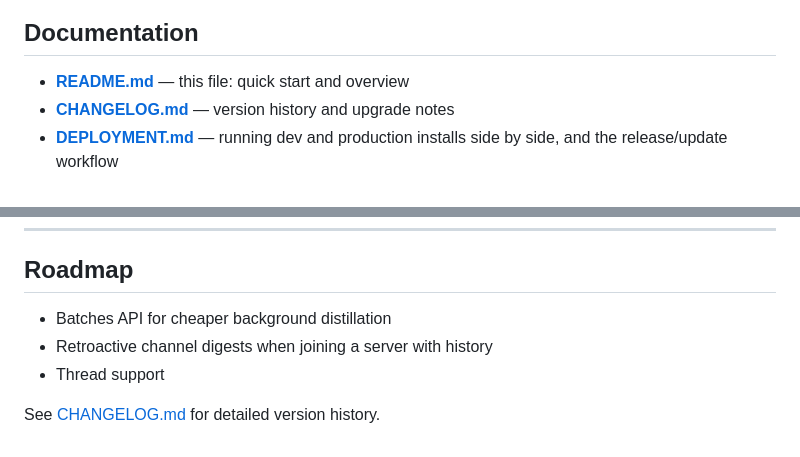
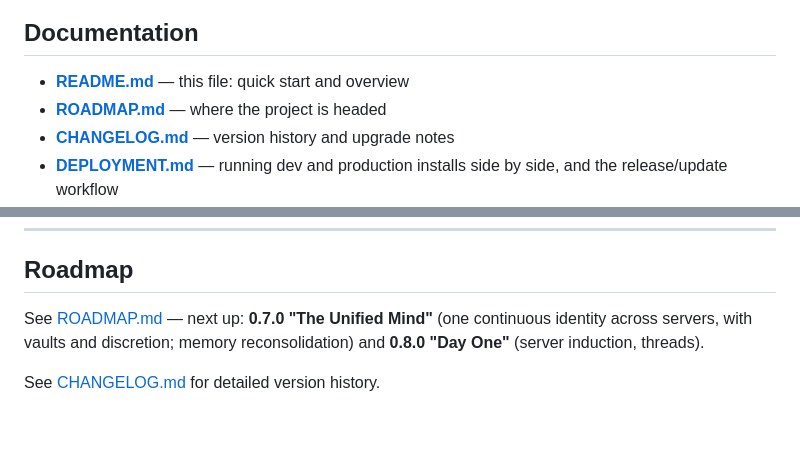
Before and after one commit to CharlesTheFool/discord-agents, a Markdown page: README.md, 2 parts joined by grey strips. GitHub-like rendering.

Commit message:
Add ROADMAP.md: 0.7.0 The Unified Mind, 0.8.0 Day One, beyond

```diff
--- a/README.md
+++ b/README.md
@@ -261,6 +261,7 @@ reporting via [GitHub Security Advisories](../../security/advisories/new)
 ## Documentation
 
 - **[README.md](README.md)** — this file: quick start and overview
+- **[ROADMAP.md](ROADMAP.md)** — where the project is headed
 - **[CHANGELOG.md](CHANGELOG.md)** — version history and upgrade notes
 - **[DEPLOYMENT.md](DEPLOYMENT.md)** — running dev and production installs
   side by side, and the release/update workflow
@@ -298,8 +299,8 @@ Built with:
 
 ## Roadmap
 
-- Batches API for cheaper background distillation
-- Retroactive channel digests when joining a server with history
-- Thread support
+See [ROADMAP.md](ROADMAP.md) — next up: **0.7.0 "The Unified Mind"** (one
+continuous identity across servers, with vaults and discretion; memory
+reconsolidation) and **0.8.0 "Day One"** (server induction, threads).
 
 See [CHANGELOG.md](CHANGELOG.md) for detailed version history.
```
Also changed, not shown: ROADMAP.md (added, +74 -0 lines).
